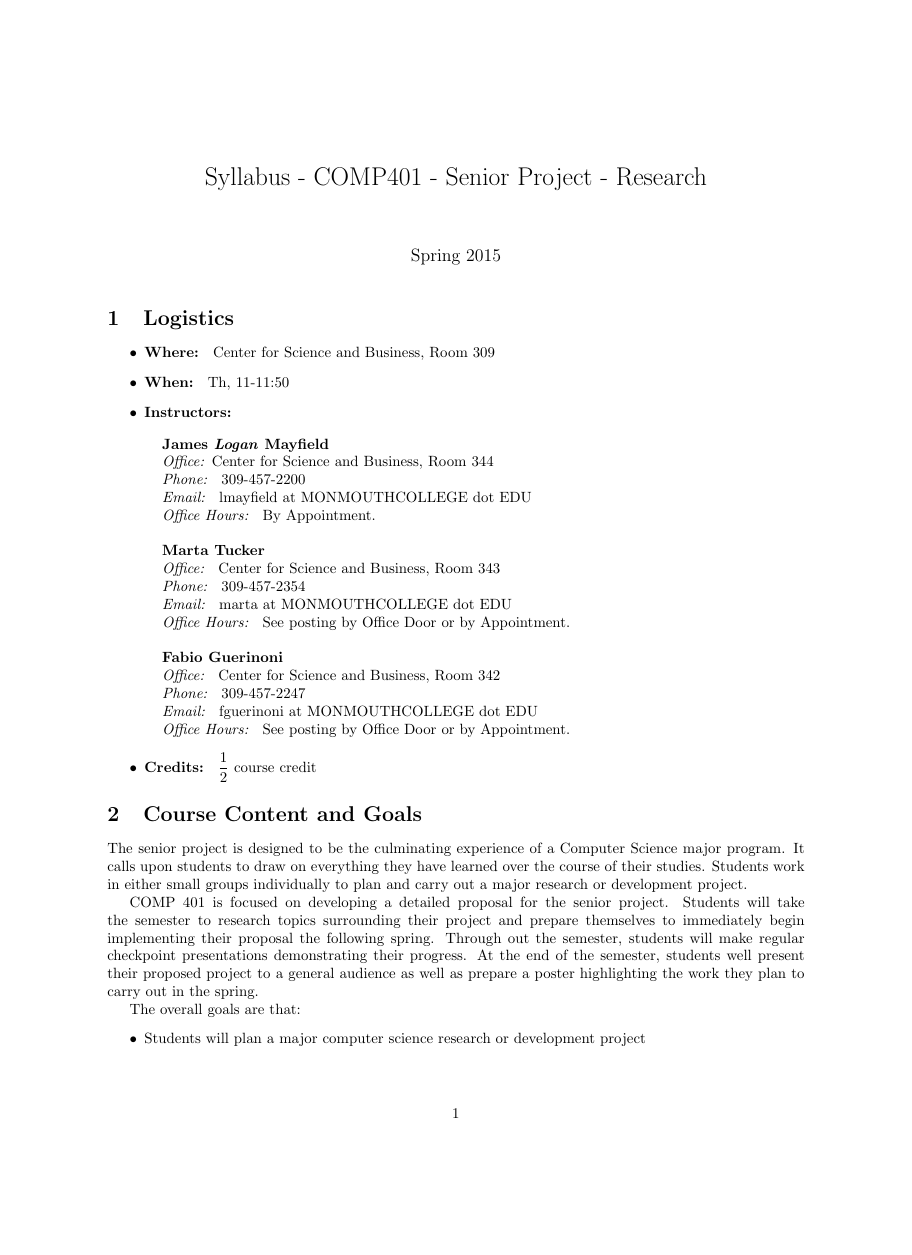
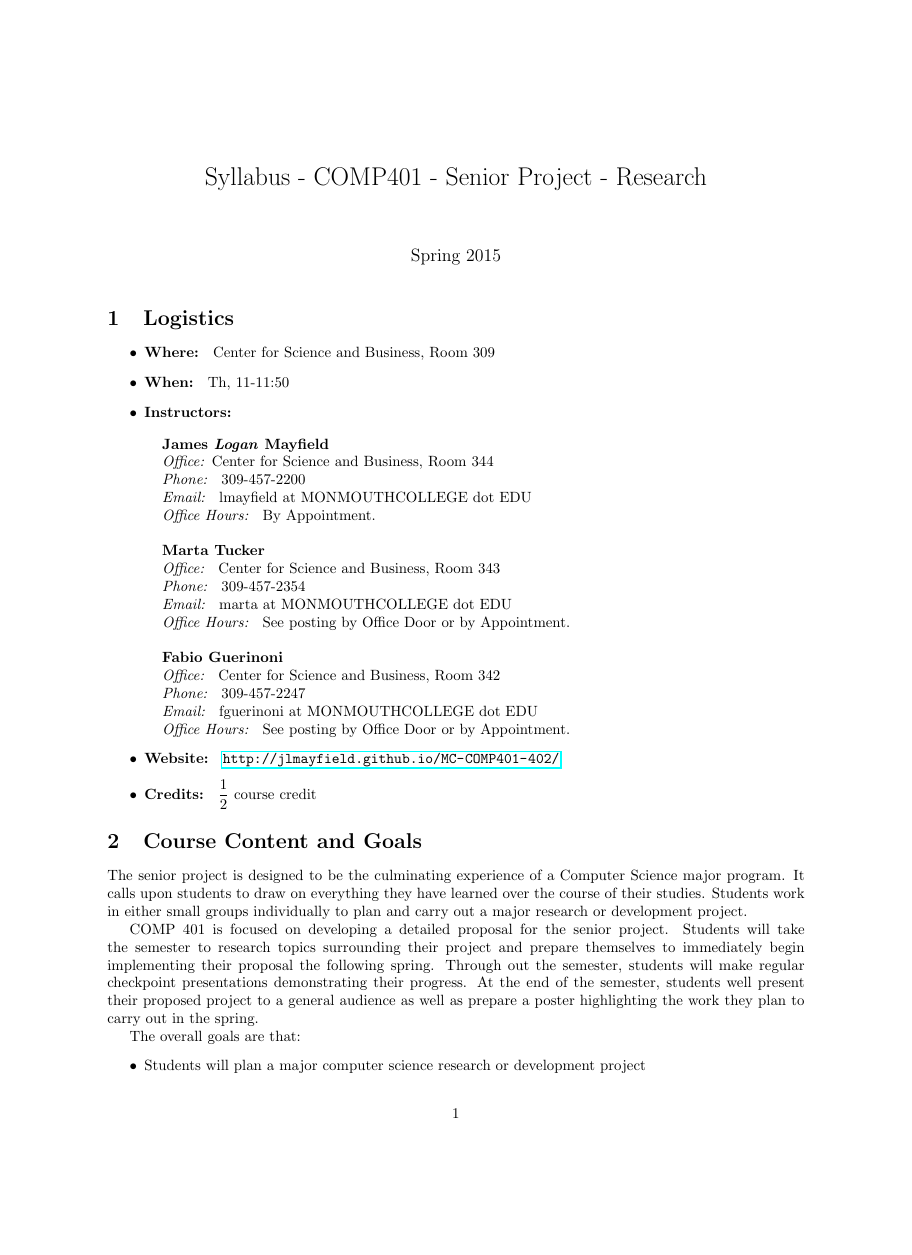
Before and after one commit to jlmayfield/MC-COMP401-402, a LaTeX document (COMP401/comp401-syllabus.tex): page 1 of 3, the shorter picture padded with empty space. Compiled offline with pdfLaTeX.

Commit message:
Website link added to syllabi
Both syllabi now contain links to the GitHub Pages page
for the course files.

```diff
--- a/COMP401/comp401-syllabus.tex
+++ b/COMP401/comp401-syllabus.tex
@@ -1,7 +1,7 @@
 \documentclass[10pt]{article}
 \usepackage{amsmath}
 \usepackage{setspace}
-%\usepackage{multirow}
+\usepackage{hyperref}
 
 \setlength{\textheight}{9in} \setlength{\topmargin}{-.5in}
 \setlength{\textwidth}{6.5in} \setlength{\oddsidemargin}{0in}
@@ -48,7 +48,7 @@
 \textit{Office Hours: }  See posting by Office Door or by Appointment.
 \end{tabular}
 \end{tabular}
-
+\item \textbf{Website: } \url{http://jlmayfield.github.io/MC-COMP401-402/}
 \item \textbf{Credits: } $\dfrac{1}{2}$ course credit
 \end{itemize}
 
```
Also changed, not shown: COMP402/comp402-syllabus.tex (+1 -1 lines), COMP401/comp401-syllabus.pdf, COMP402/comp402-syllabus.pdf.
